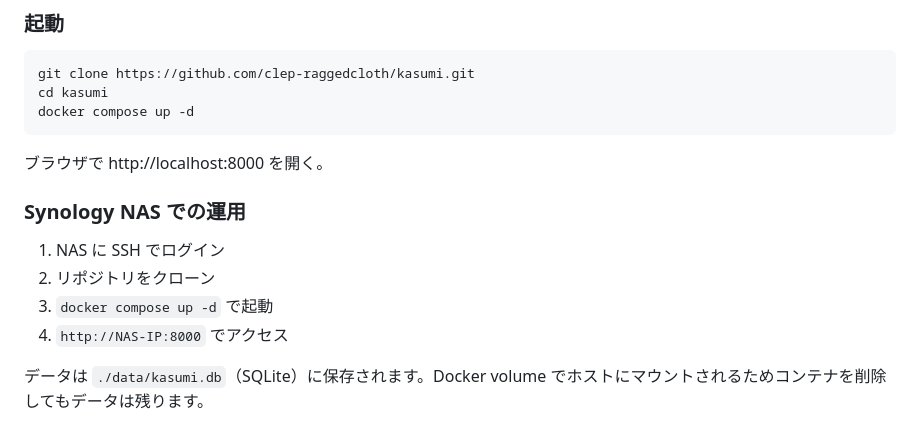
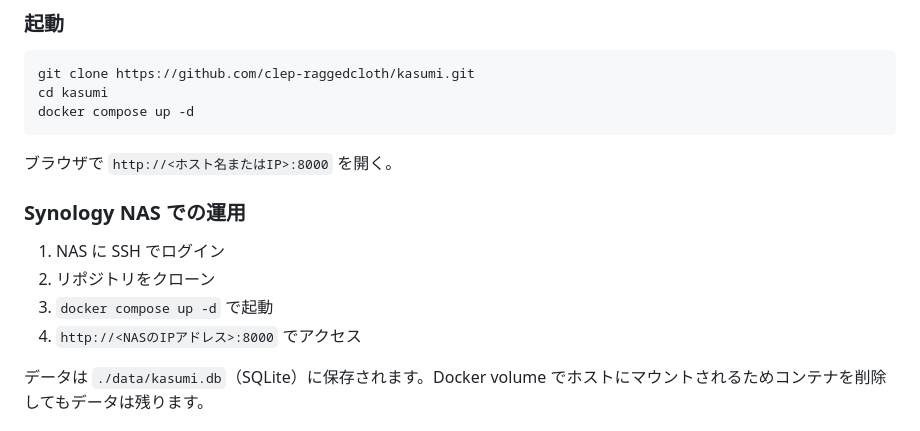
Before and after one commit to clep-raggedcloth/kasumi, a Markdown page: README.md, the part around the change. Rendered like a GitHub page.

Commit message:
docs: localhost を汎用ホスト表記に修正

````diff
--- a/README.md
+++ b/README.md
@@ -39,14 +39,14 @@ cd kasumi
 docker compose up -d
 ```
 
-ブラウザで http://localhost:8000 を開く。
+ブラウザで `http://<ホスト名またはIP>:8000` を開く。
 
 ### Synology NAS での運用
 
 1. NAS に SSH でログイン
 2. リポジトリをクローン
 3. `docker compose up -d` で起動
-4. `http://NAS-IP:8000` でアクセス
+4. `http://<NASのIPアドレス>:8000` でアクセス
 
 データは `./data/kasumi.db`（SQLite）に保存されます。Docker volume でホストにマウントされるためコンテナを削除してもデータは残ります。
 
````
